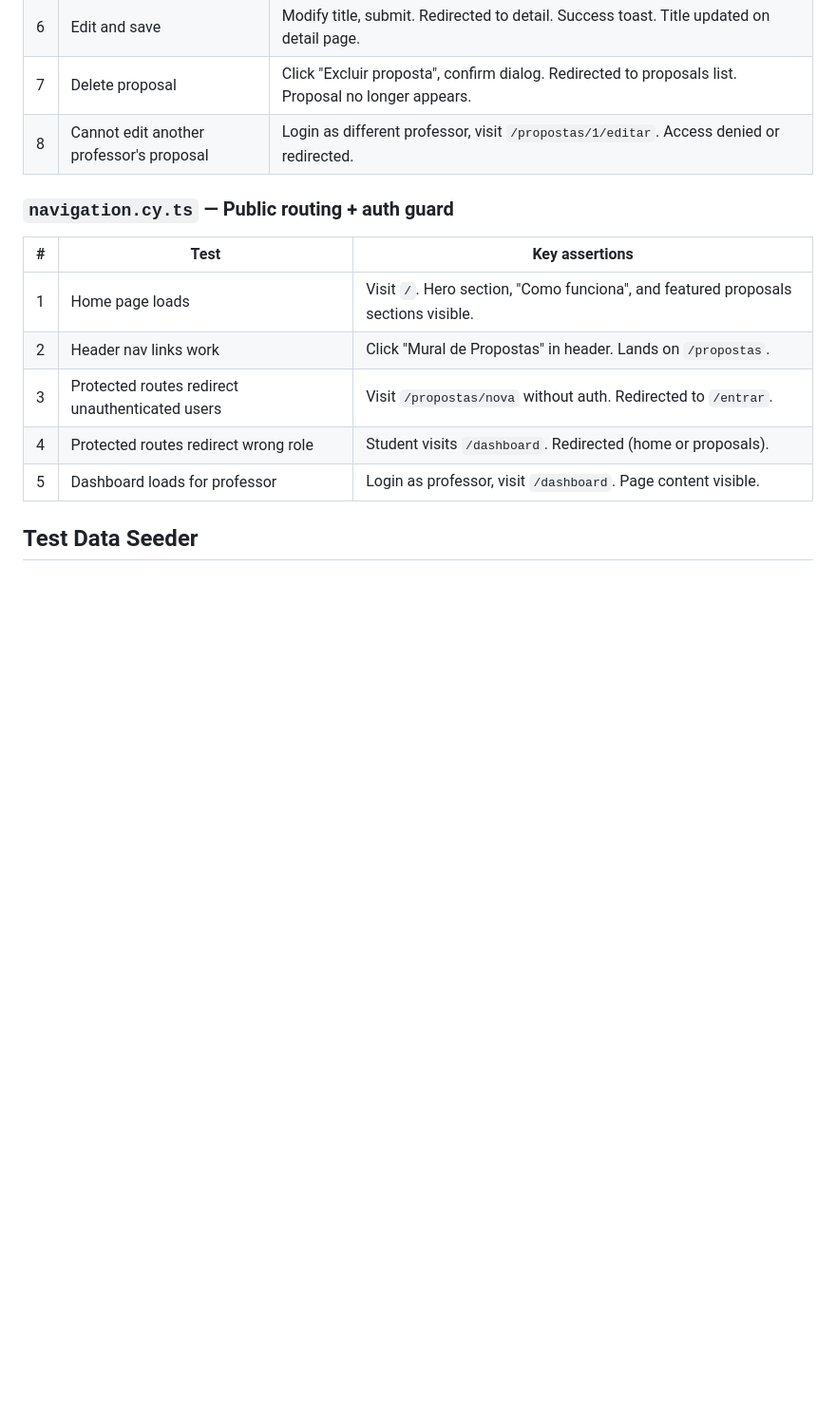
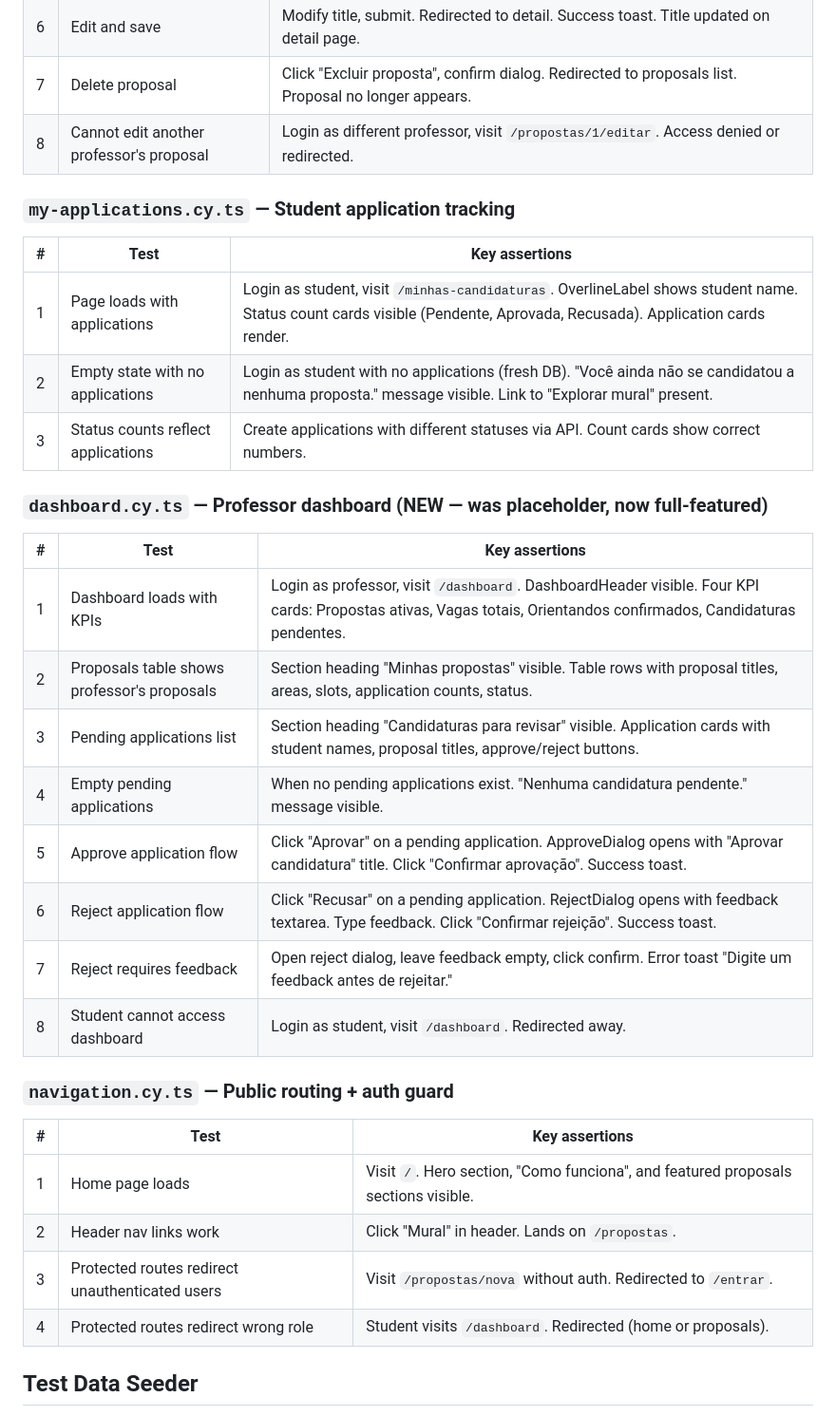
Before and after one commit to arthurarabelo/conecta-tcc, a Markdown page: e2e-plan.md, the part around one of its changes. Shown at 95% size. Rendered like a GitHub page; blank space fills up the shorter version.

```diff
--- a/e2e-plan.md
+++ b/e2e-plan.md
@@ -96,15 +98,35 @@ frontend/cypress/
 | 7 | Delete proposal | Click "Excluir proposta", confirm dialog. Redirected to proposals list. Proposal no longer appears. |
 | 8 | Cannot edit another professor's proposal | Login as different professor, visit `/propostas/1/editar`. Access denied or redirected. |
 
+### `my-applications.cy.ts` — Student application tracking
+
+| # | Test | Key assertions |
+|---|------|----------------|
+| 1 | Page loads with applications | Login as student, visit `/minhas-candidaturas`. OverlineLabel shows student name. Status count cards visible (Pendente, Aprovada, Recusada). Application cards render. |
+| 2 | Empty state with no applications | Login as student with no applications (fresh DB). "Você ainda não se candidatou a nenhuma proposta." message visible. Link to "Explorar mural" present. |
+| 3 | Status counts reflect applications | Create applications with different statuses via API. Count cards show correct numbers. |
+
+### `dashboard.cy.ts` — Professor dashboard (NEW — was placeholder, now full-featured)
+
+| # | Test | Key assertions |
+|---|------|----------------|
+| 1 | Dashboard loads with KPIs | Login as professor, visit `/dashboard`. DashboardHeader visible. Four KPI cards: Propostas ativas, Vagas totais, Orientandos confirmados, Candidaturas pendentes. |
+| 2 | Proposals table shows professor's proposals | Section heading "Minhas propostas" visible. Table rows with proposal titles, areas, slots, application counts, status. |
+| 3 | Pending applications list | Section heading "Candidaturas para revisar" visible. Application cards with student names, proposal titles, approve/reject buttons. |
+| 4 | Empty pending applications | When no pending applications exist. "Nenhuma candidatura pendente." message visible. |
+| 5 | Approve application flow | Click "Aprovar" on a pending application. ApproveDialog opens with "Aprovar candidatura" title. Click "Confirmar aprovação". Success toast. |
+| 6 | Reject application flow | Click "Recusar" on a pending application. RejectDialog opens with feedback textarea. Type feedback. Click "Confirmar rejeição". Success toast. |
+| 7 | Reject requires feedback | Open reject dialog, leave feedback empty, click confirm. Error toast "Digite um feedback antes de rejeitar." |
+| 8 | Student cannot access dashboard | Login as student, visit `/dashboard`. Redirected away. |
+
 ### `navigation.cy.ts` — Public routing + auth guard
 
 | # | Test | Key assertions |
 |---|------|----------------|
 | 1 | Home page loads | Visit `/`. Hero section, "Como funciona", and featured proposals sections visible. |
-| 2 | Header nav links work | Click "Mural de Propostas" in header. Lands on `/propostas`. |
+| 2 | Header nav links work | Click "Mural" in header. Lands on `/propostas`. |
 | 3 | Protected routes redirect unauthenticated users | Visit `/propostas/nova` without auth. Redirected to `/entrar`. |
 | 4 | Protected routes redirect wrong role | Student visits `/dashboard`. Redirected (home or proposals). |
-| 5 | Dashboard loads for professor | Login as professor, visit `/dashboard`. Page content visible. |
 
 ## Test Data Seeder
 
```
Also changed, not shown: other parts of e2e-plan.md (+28 -15 lines).
